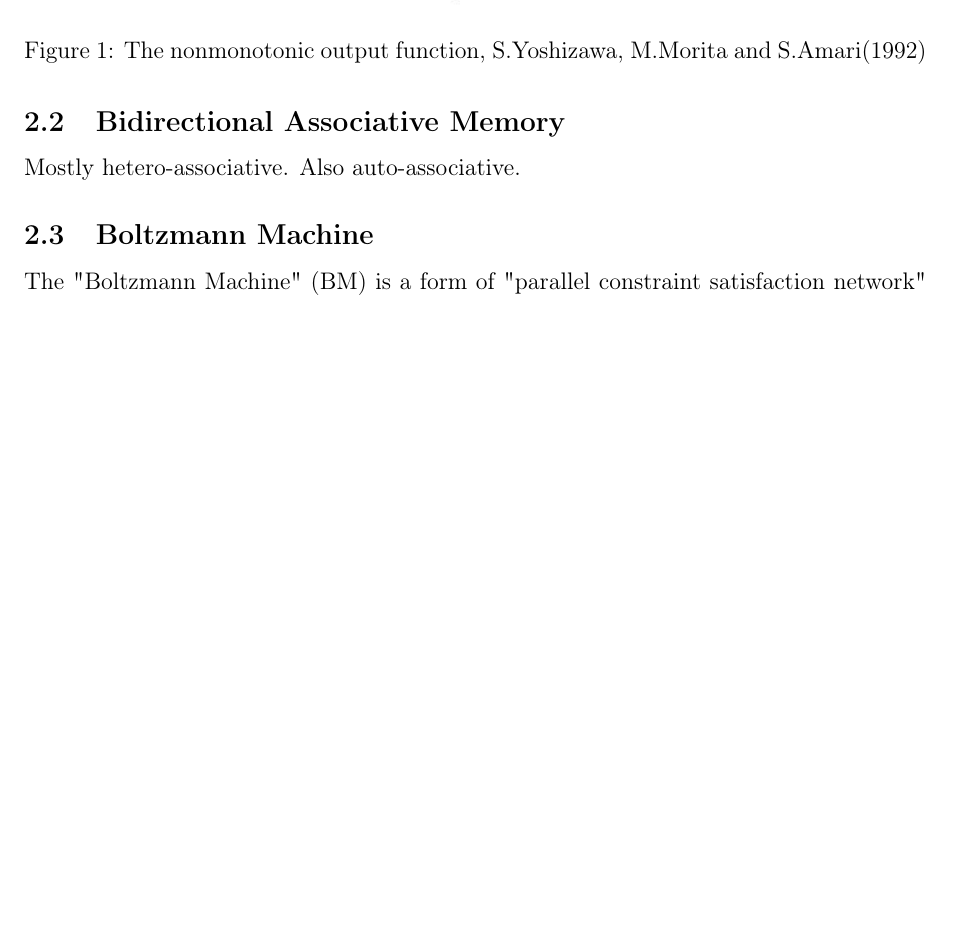
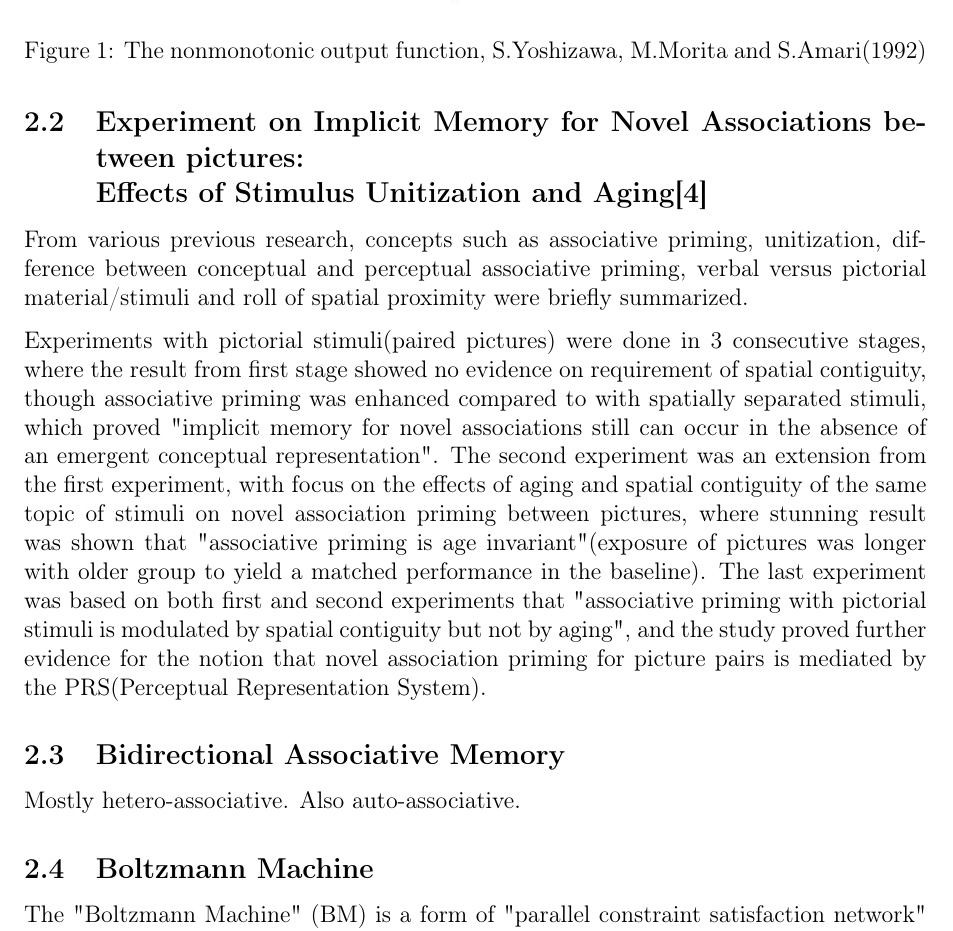
Before and after one commit to mewmew/associative_memories, a LaTeX document (report/report.tex): part of page 4 of 9, cut so that both start at the same text, the shorter picture padded with empty space. Compiled offline with pdfLaTeX.

Commit message:
added pictorial implicit association report

```diff
--- a/report/report.tex
+++ b/report/report.tex
@@ -76,6 +76,15 @@ With by then the existence of equilibrium solutions and local stability, the aut
 \label{fig:nonmonotonic}
 \end{figure}
 
+
+
+%THIS IS STH EXTRA OUTSIDE HOPFIELD
+\subsection{Experiment on Implicit Memory for Novel Associations between pictures: \\ Effects of Stimulus Unitization and Aging\cite{stimulus_unitization_and_aging}}
+
+From various previous research, concepts such as associative priming, unitization, difference between conceptual and perceptual associative priming, verbal versus pictorial material/stimuli and roll of spatial proximity were briefly summarized.
+
+
+Experiments with pictorial stimuli(paired pictures) were done in 3 consecutive stages, where the result from first stage showed no evidence on requirement of spatial contiguity, though associative priming was enhanced compared to with spatially separated stimuli, which proved "implicit memory for novel associations still can occur in the absence of an emergent conceptual representation". The second experiment was an extension from the first experiment, with focus on the effects of aging and spatial contiguity of the same topic of stimuli on novel association priming between pictures, where stunning result was shown that "associative priming is age invariant"(exposure of pictures was longer with older group to yield a matched performance in the baseline). The last experiment was based on both first and second experiments that "associative priming with pictorial stimuli is modulated by spatial contiguity but not by aging", and the study proved further evidence for the notion that novel association priming for picture pairs is mediated by the PRS(Perceptual Representation System).
 
 
 % Mostly auto-associative. Also hetero-associative?
```
